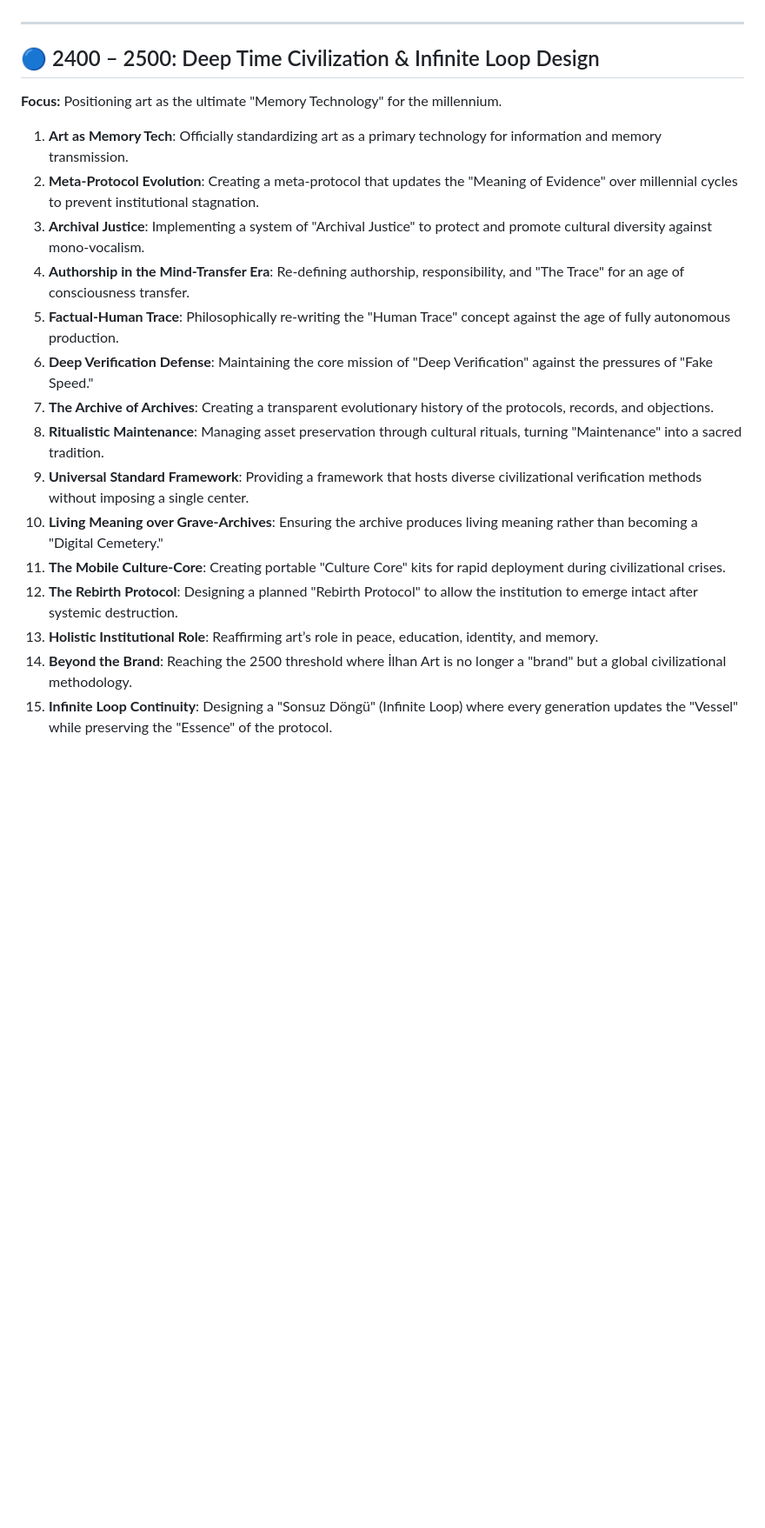
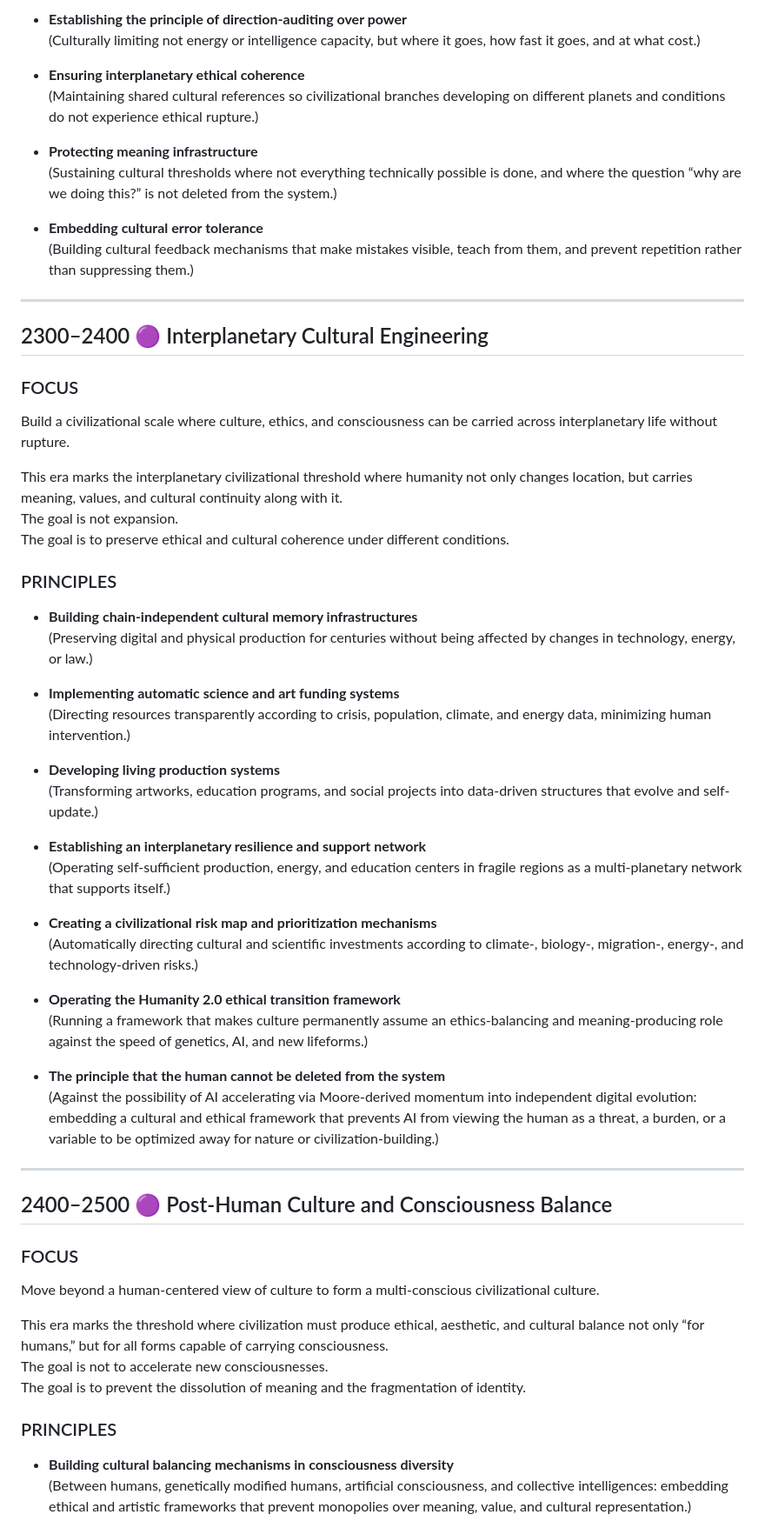
Before and after one commit to galeri-coder/ilhanart-roadmap, a Markdown page: timeline/Purple-Stages-1.md, the part around one of its changes. Shown at 87% size. Drawn GitHub-style; blank space fills up the shorter version.

```diff
--- a/timeline/Purple-Stages-1.md
+++ b/timeline/Purple-Stages-1.md
@@ -90,21 +130,62 @@
+- **Establishing the principle of direction-auditing over power**
+  (Culturally limiting not energy or intelligence capacity, but where it goes, how fast it goes, and at what cost.)
+
+- **Ensuring interplanetary ethical coherence**
+  (Maintaining shared cultural references so civilizational branches developing on different planets and conditions do not experience ethical rupture.)
+
+- **Protecting meaning infrastructure**
+  (Sustaining cultural thresholds where not everything technically possible is done, and where the question “why are we doing this?” is not deleted from the system.)
+
+- **Embedding cultural error tolerance**
+  (Building cultural feedback mechanisms that make mistakes visible, teach from them, and prevent repetition rather than suppressing them.)
 
 ---
 
-## 🔵 2400 – 2500: Deep Time Civilization & Infinite Loop Design
-**Focus:** Positioning art as the ultimate "Memory Technology" for the millennium.
+## 2300–2400 🟣 Interplanetary Cultural Engineering
 
-1. **Art as Memory Tech**: Officially standardizing art as a primary technology for information and memory transmission.
-2. **Meta-Protocol Evolution**: Creating a meta-protocol that updates the "Meaning of Evidence" over millennial cycles to prevent institutional stagnation.
-3. **Archival Justice**: Implementing a system of "Archival Justice" to protect and promote cultural diversity against mono-vocalism.
-4. **Authorship in the Mind-Transfer Era**: Re-defining authorship, responsibility, and "The Trace" for an age of consciousness transfer.
-5. **Factual-Human Trace**: Philosophically re-writing the "Human Trace" concept against the age of fully autonomous production.
-6. **Deep Verification Defense**: Maintaining the core mission of "Deep Verification" against the pressures of "Fake Speed."
-7. **The Archive of Archives**: Creating a transparent evolutionary history of the protocols, records, and objections.
-8. **Ritualistic Maintenance**: Managing asset preservation through cultural rituals, turning "Maintenance" into a sacred tradition.
-9. **Universal Standard Framework**: Providing a framework that hosts diverse civilizational verification methods without imposing a single center.
-10. **Living Meaning over Grave-Archives**: Ensuring the archive produces living meaning rather than becoming a "Digital Cemetery."
-11. **The Mobile Culture-Core**: Creating portable "Culture Core" kits for rapid deployment during civilizational crises.
-12. **The Rebirth Protocol**: Designing a planned "Rebirth Protocol" to allow the institution to emerge intact after systemic destruction.
-13. **Holistic Institutional Role**: Reaffirming art’s role in peace, education, identity, and memory.
-14. **Beyond the Brand**: Reaching the 2500 threshold where İlhan Art is no longer a "brand" but a global civilizational methodology.
-15. **Infinite Loop Continuity**: Designing a "Sonsuz Döngü" (Infinite Loop) where every generation updates the "Vessel" while preserving the "Essence" of the protocol.
+### FOCUS
+Build a civilizational scale where culture, ethics, and consciousness can be carried across interplanetary life without rupture.
+
+This era marks the interplanetary civilizational threshold where humanity not only changes location, but carries meaning, values, and cultural continuity along with it.
+The goal is not expansion.
+The goal is to preserve ethical and cultural coherence under different conditions.
+
+### PRINCIPLES
+
+- **Building chain-independent cultural memory infrastructures**
+  (Preserving digital and physical production for centuries without being affected by changes in technology, energy, or law.)
+
+- **Implementing automatic science and art funding systems**
+  (Directing resources transparently according to crisis, population, climate, and energy data, minimizing human intervention.)
+
+- **Developing living production systems**
+  (Transforming artworks, education programs, and social projects into data-driven structures that evolve and self-update.)
+
+- **Establishing an interplanetary resilience and support network**
+  (Operating self-sufficient production, energy, and education centers in fragile regions as a multi-planetary network that supports itself.)
+
+- **Creating a civilizational risk map and prioritization mechanisms**
+  (Automatically directing cultural and scientific investments according to climate-, biology-, migration-, energy-, and technology-driven risks.)
+
+- **Operating the Humanity 2.0 ethical transition framework**
+  (Running a framework that makes culture permanently assume an ethics-balancing and meaning-producing role against the speed of genetics, AI, and new lifeforms.)
+
+- **The principle that the human cannot be deleted from the system**
+  (Against the possibility of AI accelerating via Moore-derived momentum into independent digital evolution: embedding a cultural and ethical framework that prevents AI from viewing the human as a threat, a burden, or a variable to be optimized away for nature or civilization-building.)
+
+---
+
+## 2400–2500 🟣 Post-Human Culture and Consciousness Balance
+
+### FOCUS
+Move beyond a human-centered view of culture to form a multi-conscious civilizational culture.
+
+This era marks the threshold where civilization must produce ethical, aesthetic, and cultural balance not only “for humans,” but for all forms capable of carrying consciousness.
+The goal is not to accelerate new consciousnesses.
+The goal is to prevent the dissolution of meaning and the fragmentation of identity.
+
+### PRINCIPLES
+
+- **Building cultural balancing mechanisms in consciousness diversity**
+  (Between humans, genetically modified humans, artificial consciousness, and collective intelligences: embedding ethical and artistic frameworks that prevent monopolies over meaning, value, and cultural representation.)
+
```
Also changed, not shown: other parts of timeline/Purple-Stages-1.md (+137 -69 lines).
